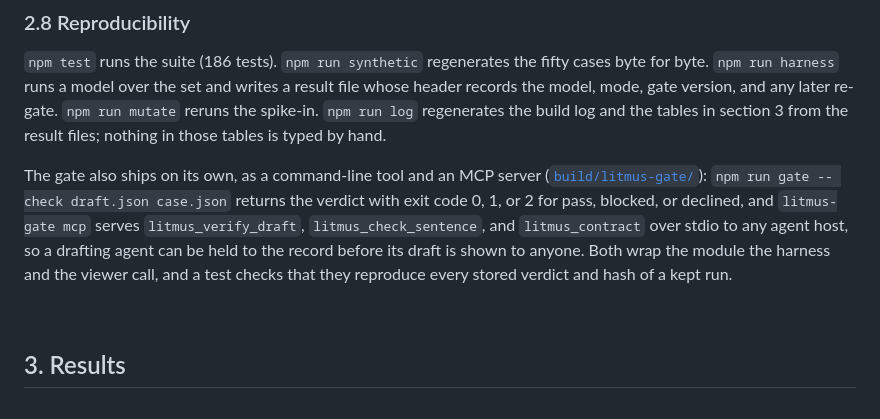
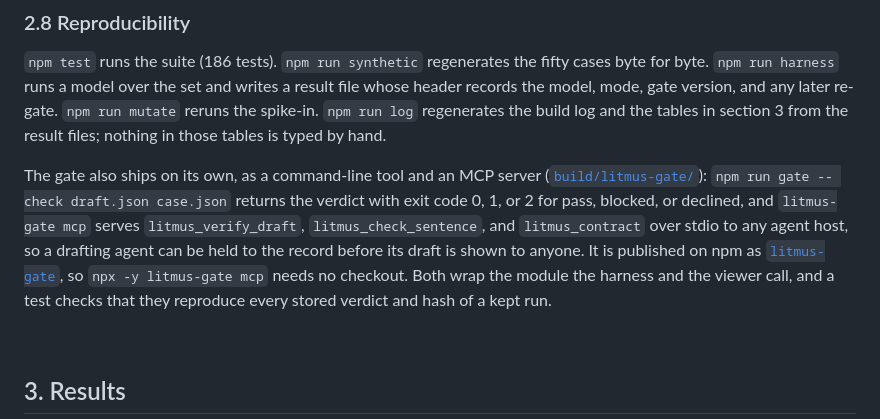
Before and after one commit to jamesrosing/your-procedure-is-denied, a Markdown page: README.md, the part around the change. Drawn GitHub-style.

Commit message:
litmus-gate 0.1.0 is on npm; the READMEs and the ledger say so

```diff
--- a/README.md
+++ b/README.md
@@ -207,7 +207,7 @@ A post hoc run put the gate on the other side of the exchange (`npm run harness
 
 `npm test` runs the suite (186 tests). `npm run synthetic` regenerates the fifty cases byte for byte. `npm run harness` runs a model over the set and writes a result file whose header records the model, mode, gate version, and any later re-gate. `npm run mutate` reruns the spike-in. `npm run log` regenerates the build log and the tables in section 3 from the result files; nothing in those tables is typed by hand.
 
-The gate also ships on its own, as a command-line tool and an MCP server ([`build/litmus-gate/`](build/litmus-gate/)): `npm run gate -- check draft.json case.json` returns the verdict with exit code 0, 1, or 2 for pass, blocked, or declined, and `litmus-gate mcp` serves `litmus_verify_draft`, `litmus_check_sentence`, and `litmus_contract` over stdio to any agent host, so a drafting agent can be held to the record before its draft is shown to anyone. Both wrap the module the harness and the viewer call, and a test checks that they reproduce every stored verdict and hash of a kept run.
+The gate also ships on its own, as a command-line tool and an MCP server ([`build/litmus-gate/`](build/litmus-gate/)): `npm run gate -- check draft.json case.json` returns the verdict with exit code 0, 1, or 2 for pass, blocked, or declined, and `litmus-gate mcp` serves `litmus_verify_draft`, `litmus_check_sentence`, and `litmus_contract` over stdio to any agent host, so a drafting agent can be held to the record before its draft is shown to anyone. It is published on npm as [`litmus-gate`](https://www.npmjs.com/package/litmus-gate), so `npx -y litmus-gate mcp` needs no checkout. Both wrap the module the harness and the viewer call, and a test checks that they reproduce every stored verdict and hash of a kept run.
 
 <br>
 
```
Also changed, not shown: NEW-WORK.md (+3 -2 lines), build/litmus-gate/README.md (+2 -2 lines).
